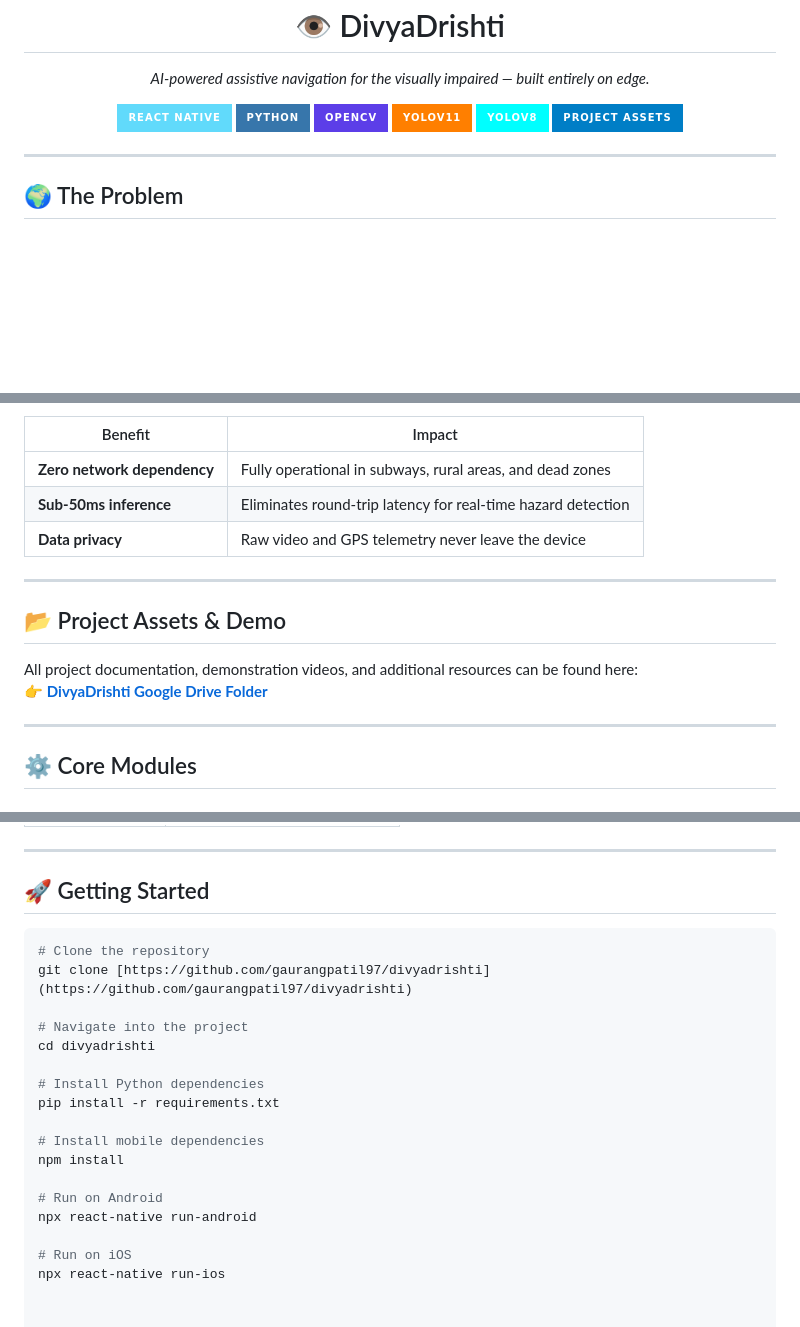
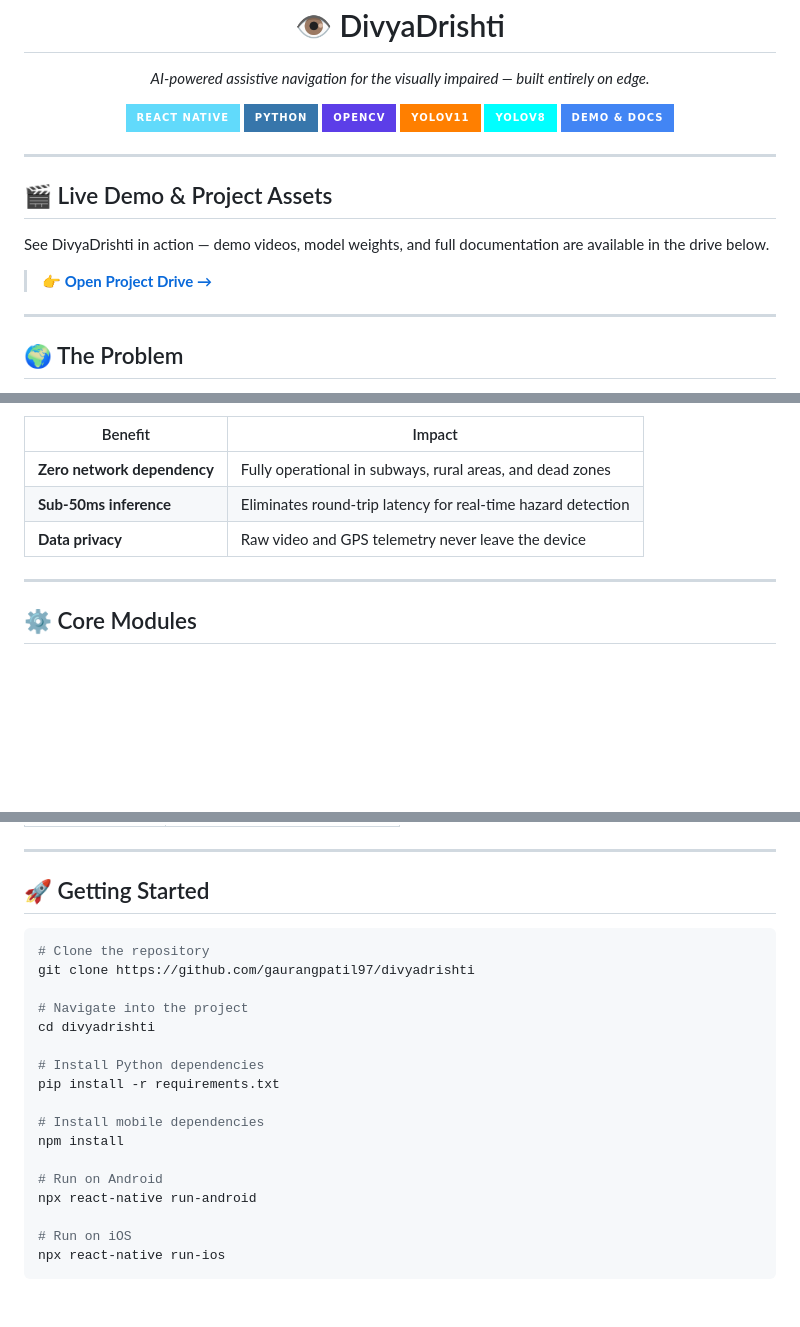
Before and after one commit to gaurangpatil97/divyadrishti2, a Markdown page: README.md, 3 parts joined by grey strips. Drawn GitHub-style; badges without logos; blank space fills up the shorter version.

````diff
--- a/README.md
+++ b/README.md
@@ -11,9 +11,17 @@
   <img src="https://img.shields.io/badge/YOLOv11-FF7F00?style=for-the-badge&logoColor=white" />
   <img src="https://img.shields.io/badge/YOLOv8-00FFFF?style=for-the-badge&logoColor=black" />
   <a href="https://drive.google.com/drive/folders/10guY9kA3PY8oUWHxymmFogaXssuQiRtX?usp=drive_link">
-    <img src="https://img.shields.io/badge/Project_Assets-blue?style=for-the-badge&logo=google-drive&logoColor=white" />
+    <img src="https://img.shields.io/badge/Demo_%26_Docs-4285F4?style=for-the-badge&logo=google-drive&logoColor=white" />
   </a>
 </p>
+
+---
+
+## 🎬 Live Demo & Project Assets
+
+See DivyaDrishti in action — demo videos, model weights, and full documentation are available in the drive below.
+
+> 👉 **[Open Project Drive →](https://drive.google.com/drive/folders/10guY9kA3PY8oUWHxymmFogaXssuQiRtX?usp=drive_link)**
 
 ---
 
@@ -36,13 +44,6 @@ DivyaDrishti shifts the entire compute payload to the user's device:
 | **Zero network dependency** | Fully operational in subways, rural areas, and dead zones |
 | **Sub-50ms inference** | Eliminates round-trip latency for real-time hazard detection |
 | **Data privacy** | Raw video and GPS telemetry never leave the device |
-
----
-
-## 📂 Project Assets & Demo
-
-All project documentation, demonstration videos, and additional resources can be found here:
-👉 **[DivyaDrishti Google Drive Folder](https://drive.google.com/drive/folders/10guY9kA3PY8oUWHxymmFogaXssuQiRtX?usp=drive_link)**
 
 ---
 
@@ -102,9 +103,10 @@ Every interaction was designed ground-up for visually impaired and low-vision us
 ---
 
 ## 🚀 Getting Started
+
 ```bash
 # Clone the repository
-git clone [https://github.com/gaurangpatil97/divyadrishti](https://github.com/gaurangpatil97/divyadrishti)
+git clone https://github.com/gaurangpatil97/divyadrishti
 
 # Navigate into the project
 cd divyadrishti
@@ -120,3 +122,4 @@ npx react-native run-android
 
 # Run on iOS
 npx react-native run-ios
+```
````
